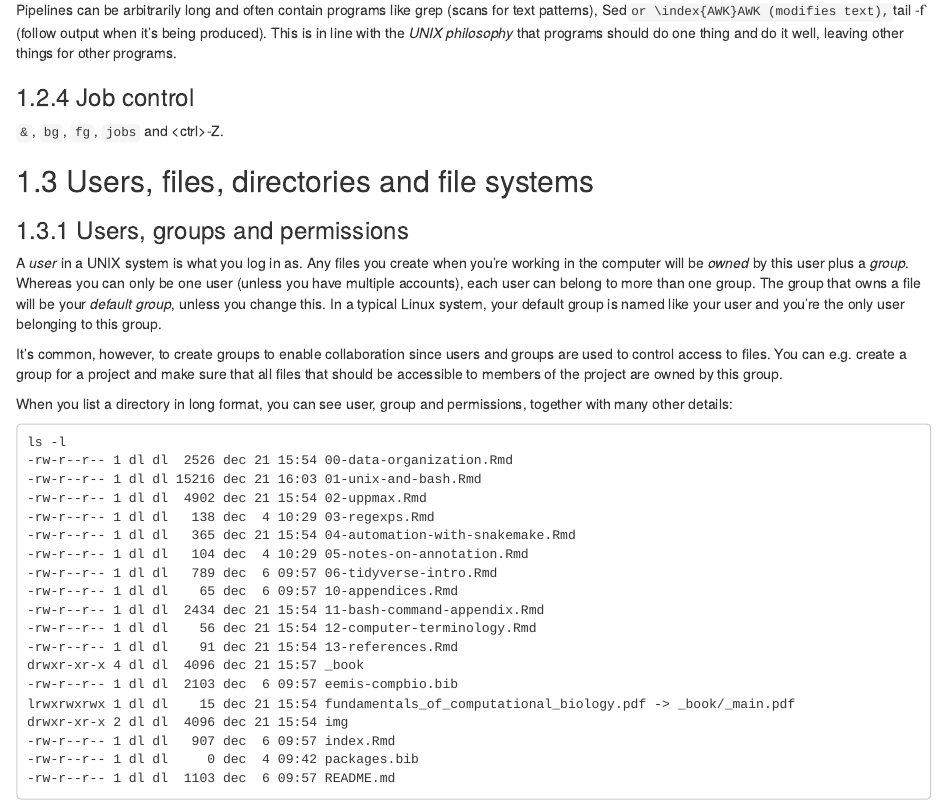
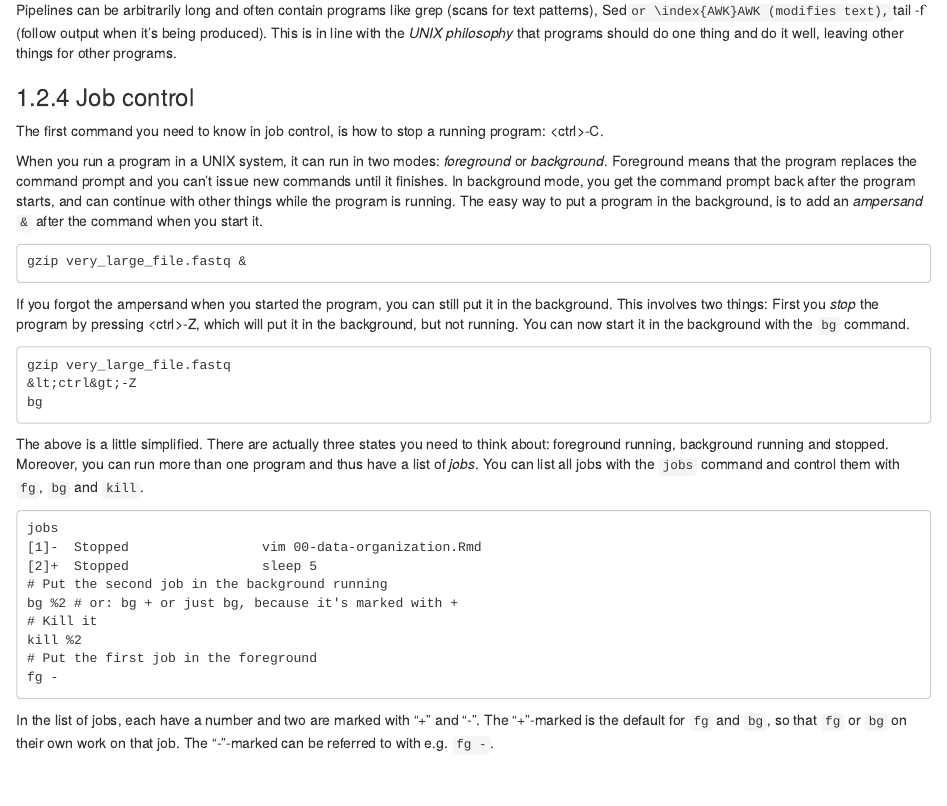
Before and after one commit to LNUc-EEMiS/compbio-fundamentals, an R Markdown document (book/01-unix-and-bash.Rmd): the page in a window 1100 px wide, from 4110 px down. Rendered offline with R 4.5, knitr and Pandoc, with nearby package versions; drawn as R Markdown's standard HTML page in place of the format the file asks for.

Commit message:
Job control written

````diff
--- a/book/01-unix-and-bash.Rmd
+++ b/book/01-unix-and-bash.Rmd
@@ -299,7 +299,51 @@ should do one thing and do it well, leaving other things for other programs.
 
 ### Job control {#job-control}
 
-`&`, `bg`, `fg`, `jobs` and &lt;ctrl&gt;-Z.
+The first command you need to know in job control, is how to stop a running program: \index{ctrl-C}
+&lt;ctrl&gt;-C.
+
+When you run a program in a UNIX system, it can run in two modes: \index{foreground}*foreground* or
+\index{background}*background*. Foreground means that the program replaces the command prompt and
+you can't issue new commands until it finishes. In background mode, you get the command prompt back
+after the program starts, and can continue with other things while the program is running. The easy
+way to put a program in the background, is to add an \index{ampersand}*ampersand* \index{\&}`&` after
+the command when you start it.
+
+```
+gzip very_large_file.fastq &
+```
+
+If you forgot the ampersand when you started the program, you can still put it in the background.
+This involves two things: First you *stop* the program by pressing \index{ctrl-Z} &lt;ctrl&gt;-Z,
+which will put it in the background, but not running. You can now start it in the background with
+the \index{bg}`bg` command.
+
+```
+gzip very_large_file.fastq
+&lt;ctrl&gt;-Z
+bg
+```
+
+The above is a little simplified. There are actually three states you need to think about:
+foreground running, background running and stopped. Moreover, you can run more than one program and
+thus have a list of *jobs*. You can list all jobs with the \index{jobs}`jobs` command and control
+them with `fg`, `bg` and `kill`.
+
+```
+jobs
+[1]-  Stopped                 vim 00-data-organization.Rmd
+[2]+  Stopped                 sleep 5
+# Put the second job in the background running
+bg %2 # or: bg + or just bg, because it's marked with +
+# Kill it
+kill %2
+# Put the first job in the foreground
+fg -
+```
+
+In the list of jobs, each have a number and two are marked with "+" and "-". The "+"-marked is the
+default for `fg` and `bg`, so that `fg` or `bg` on their own work on that job. The "-"-marked can be
+referred to with e.g. `fg -`.
 
 ## Users, files, directories and file systems {#users-files-and-filesystems}
 
````
